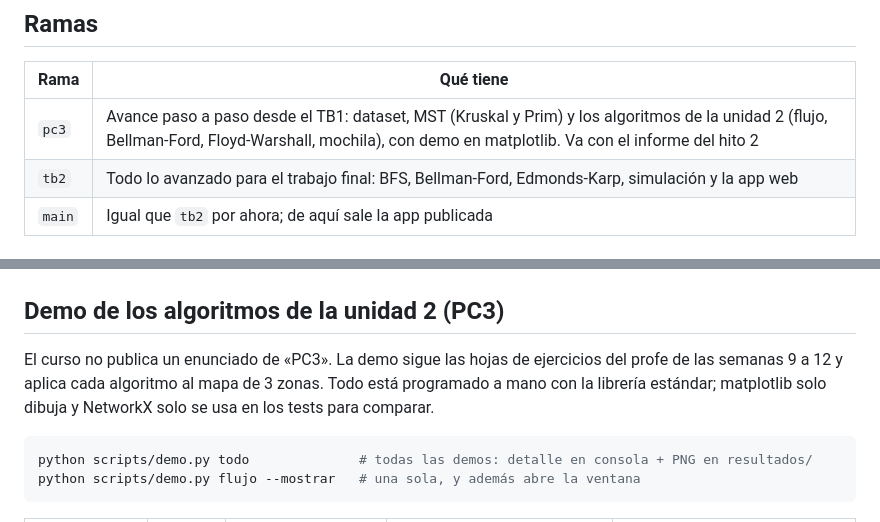
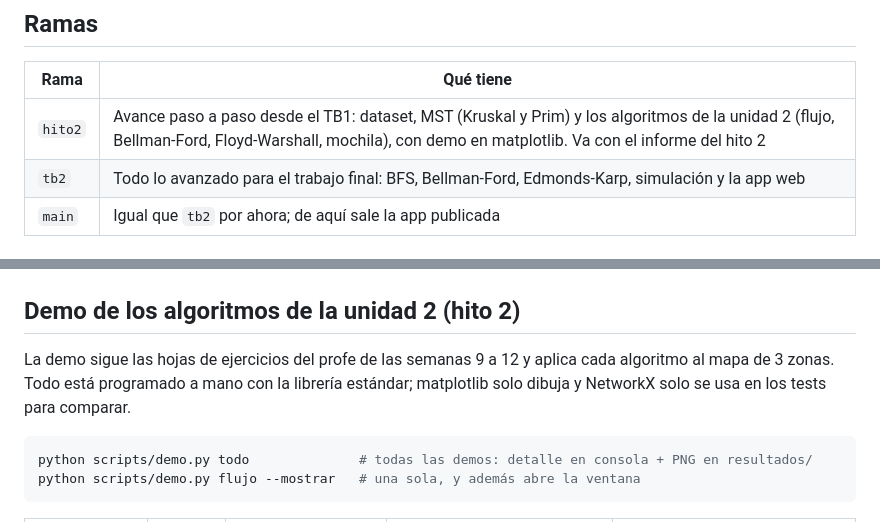
Before and after one commit to YhoshuaCZ/kivaflow, a Markdown page: README.md, 2 parts joined by grey strips. GitHub-like rendering.

Commit message:
docs: rename pc3 branch to hito2 to match the course milestone
Co-Authored-By: Claude Opus 5.5 <noreply@anthropic.com>

````diff
--- a/README.md
+++ b/README.md
@@ -20,7 +20,7 @@ Proyecto del curso **Complejidad Algorítmica (1ACC0184)**, Universidad Peruana
 
 | Rama | Qué tiene |
 |---|---|
-| `pc3` | Avance paso a paso desde el TB1: dataset, MST (Kruskal y Prim) y los algoritmos de la unidad 2 (flujo, Bellman-Ford, Floyd-Warshall, mochila), con demo en matplotlib. Va con el informe del hito 2 |
+| `hito2` | Avance paso a paso desde el TB1: dataset, MST (Kruskal y Prim) y los algoritmos de la unidad 2 (flujo, Bellman-Ford, Floyd-Warshall, mochila), con demo en matplotlib. Va con el informe del hito 2 |
 | `tb2` | Todo lo avanzado para el trabajo final: BFS, Bellman-Ford, Edmonds-Karp, simulación y la app web |
 | `main` | Igual que `tb2` por ahora; de aquí sale la app publicada |
 
@@ -36,9 +36,9 @@ El MST usa `Distancia_Ajustada_m` (con `Distancia_m` todos los pasillos miden 1,
 
 ![Cómo crece el árbol con Kruskal y con Prim](resultados/mst_etapas.png)
 
-## Demo de los algoritmos de la unidad 2 (PC3)
+## Demo de los algoritmos de la unidad 2 (hito 2)
 
-El curso no publica un enunciado de «PC3». La demo sigue las hojas de ejercicios del profe de las semanas 9 a 12 y aplica cada algoritmo al mapa de 3 zonas. Todo está programado a mano con la librería estándar; matplotlib solo dibuja y NetworkX solo se usa en los tests para comparar.
+La demo sigue las hojas de ejercicios del profe de las semanas 9 a 12 y aplica cada algoritmo al mapa de 3 zonas. Todo está programado a mano con la librería estándar; matplotlib solo dibuja y NetworkX solo se usa en los tests para comparar.
 
 ```bash
 python scripts/demo.py todo              # todas las demos: detalle en consola + PNG en resultados/
````
